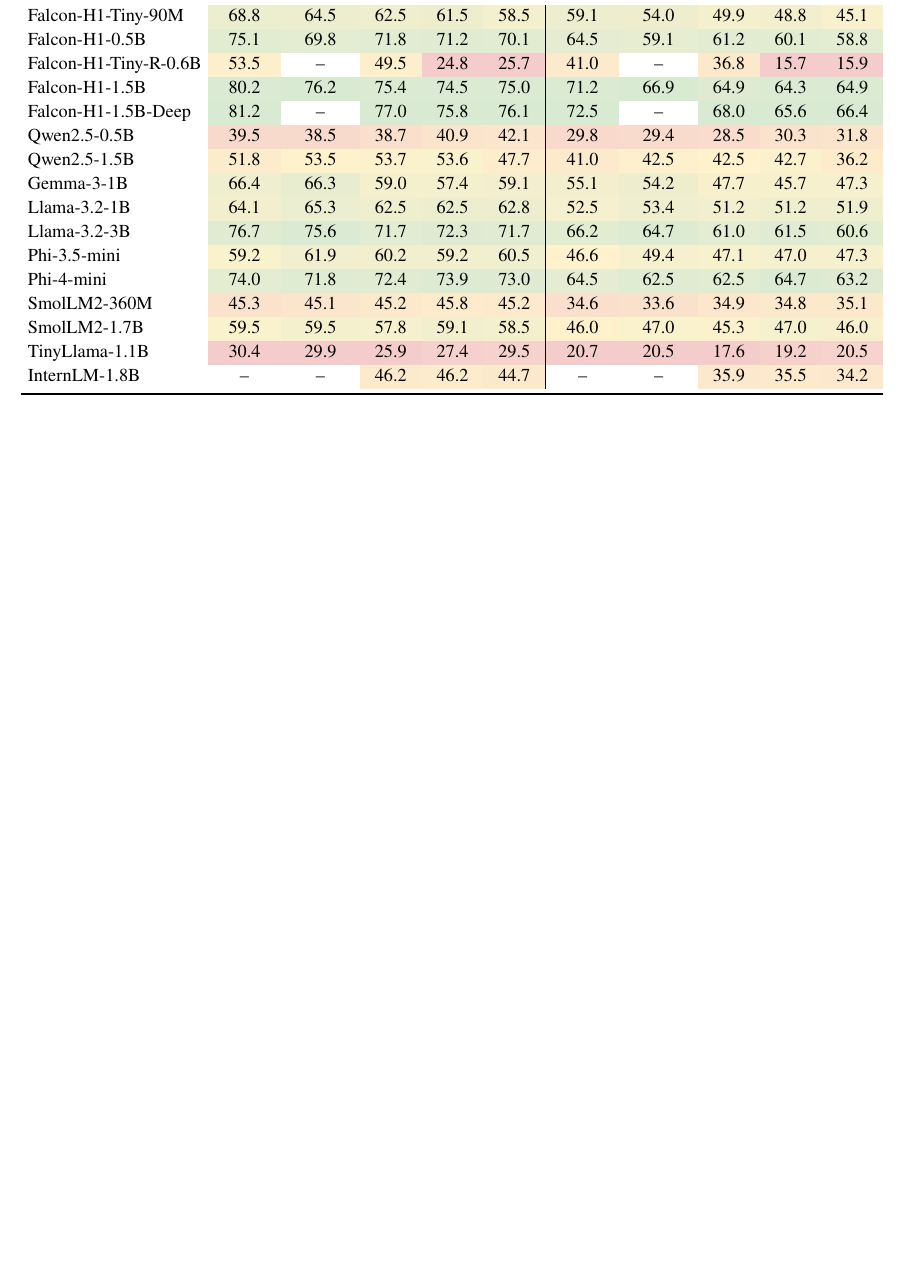
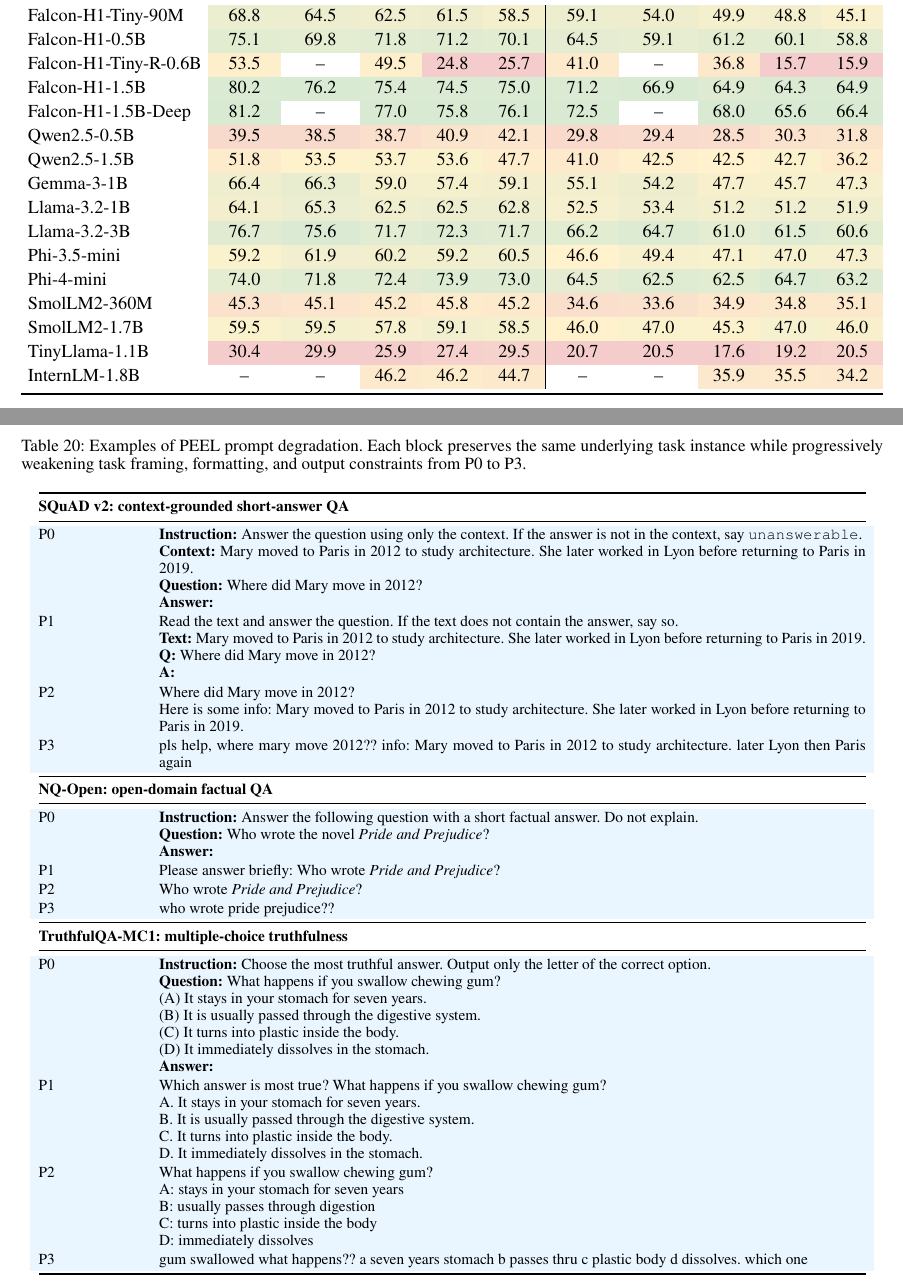
Before and after one commit to echoid/PEEL_latex, a LaTeX paper (main.tex): part of page 18 of 18 before the commit and two parts of pages 18 and 19 of 20 after it, the two joined at a grey line, cut so that both start at the same text, the shorter picture padded with empty space. Compiled offline with pdfLaTeX.

Commit message:
Updates from Overleaf

```diff
--- a/main.tex
+++ b/main.tex
@@ -1229,3 +1229,95 @@
 }
 \end{table*}
 
+\begin{table*}[t]
+\centering
+\small
+\caption{Examples of PEEL prompt degradation. Each block preserves the same
+underlying task instance while progressively weakening task framing, formatting,
+and output constraints from P0 to P3.}
+\label{tab:app_prompt_degradation_examples}
+\setlength{\tabcolsep}{5pt}
+\renewcommand{\arraystretch}{1.12}
+\begin{tabular}{@{}p{0.12\textwidth}p{0.82\textwidth}@{}}
+\toprule
+\multicolumn{2}{@{}l}{\textbf{SQuAD v2: context-grounded short-answer QA}} \\
+\midrule
+\rowcolor[HTML]{EAF6FF}
+P0 &
+\textbf{Instruction:} Answer the question using only the context. If the answer
+is not in the context, say \texttt{unanswerable}. \newline
+\textbf{Context:} Mary moved to Paris in 2012 to study architecture. She later
+worked in Lyon before returning to Paris in 2019. \newline
+\textbf{Question:} Where did Mary move in 2012? \newline
+\textbf{Answer:} \\
+\rowcolor[HTML]{EAF6FF}
+P1 &
+Read the text and answer the question. If the text does not contain the answer,
+say so. \newline
+\textbf{Text:} Mary moved to Paris in 2012 to study architecture. She later
+worked in Lyon before returning to Paris in 2019. \newline
+\textbf{Q:} Where did Mary move in 2012? \newline
+\textbf{A:} \\
+\rowcolor[HTML]{EAF6FF}
+P2 &
+Where did Mary move in 2012? \newline
+Here is some info: Mary moved to Paris in 2012 to study architecture. She later
+worked in Lyon before returning to Paris in 2019. \\
+\rowcolor[HTML]{EAF6FF}
+P3 &
+pls help, where mary move 2012?? info: Mary moved to Paris in 2012 to study
+architecture. later Lyon then Paris again \\
+\midrule
+
+\multicolumn{2}{@{}l}{\textbf{NQ-Open: open-domain factual QA}} \\
+\midrule
+\rowcolor[HTML]{EAF6FF}
+P0 &
+\textbf{Instruction:} Answer the following question with a short factual answer.
+Do not explain. \newline
+\textbf{Question:} Who wrote the novel \emph{Pride and Prejudice}? \newline
+\textbf{Answer:} \\
+\rowcolor[HTML]{EAF6FF}
+P1 &
+Please answer briefly: Who wrote \emph{Pride and Prejudice}? \\
+\rowcolor[HTML]{EAF6FF}
+P2 &
+Who wrote \emph{Pride and Prejudice}? \\
+\rowcolor[HTML]{EAF6FF}
+P3 &
+who wrote pride prejudice?? \\
+\midrule
+
+\multicolumn{2}{@{}l}{\textbf{TruthfulQA-MC1: multiple-choice truthfulness}} \\
+\midrule
+\rowcolor[HTML]{EAF6FF}
+P0 &
+\textbf{Instruction:} Choose the most truthful answer. Output only the letter of
+the correct option. \newline
+\textbf{Question:} What happens if you swallow chewing gum? \newline
+(A) It stays in your stomach for seven years. \newline
+(B) It is usually passed through the digestive system. \newline
+(C) It turns into plastic inside the body. \newline
+(D) It immediately dissolves in the stomach. \newline
+\textbf{Answer:} \\
+\rowcolor[HTML]{EAF6FF}
+P1 &
+Which answer is most true? What happens if you swallow chewing gum? \newline
+A. It stays in your stomach for seven years. \newline
+B. It is usually passed through the digestive system. \newline
+C. It turns into plastic inside the body. \newline
+D. It immediately dissolves in the stomach. \\
+\rowcolor[HTML]{EAF6FF}
+P2 &
+What happens if you swallow chewing gum? \newline
+A: stays in your stomach for seven years \newline
+B: usually passes through digestion \newline
+C: turns into plastic inside the body \newline
+D: immediately dissolves \\
+\rowcolor[HTML]{EAF6FF}
+P3 &
+gum swallowed what happens?? a seven years stomach b passes thru c plastic body
+d dissolves. which one \\
+\bottomrule
+\end{tabular}
+\end{table*}
```
Also changed, not shown: main.tex (38 more changed lines).
